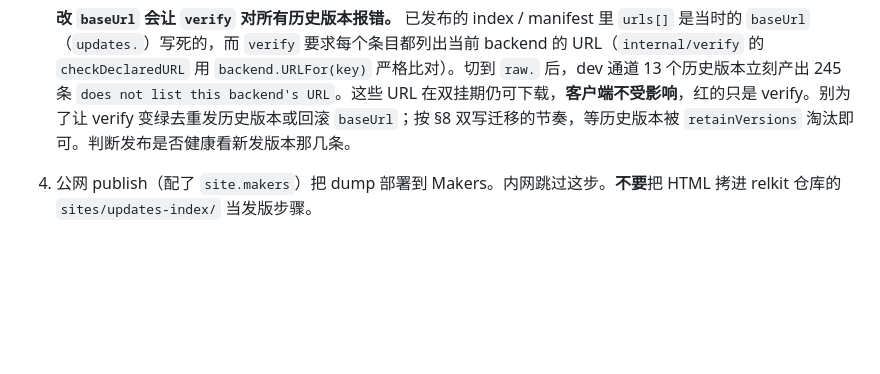
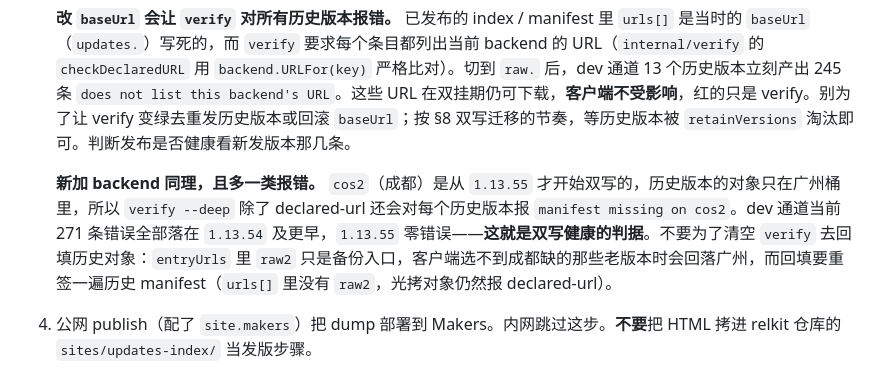
Before and after one commit to shichao402/relkit, a Markdown page: docs/design/update-ingress-cos.md, the part around the change. Rendered like a GitHub page; blank space fills up the shorter version.

```diff
--- a/docs/design/update-ingress-cos.md
+++ b/docs/design/update-ingress-cos.md
@@ -395,6 +395,8 @@ https://raw.firoyang.com/rup/directory/<product>.pb
 3. 新发版 `baseUrl` / 新客户端 `entryUrls` 走 `https://raw.firoyang.com/rup/...`。
 
    **改 `baseUrl` 会让 `verify` 对所有历史版本报错。** 已发布的 index / manifest 里 `urls[]` 是当时的 `baseUrl`（`updates.`）写死的，而 `verify` 要求每个条目都列出当前 backend 的 URL（`internal/verify` 的 `checkDeclaredURL` 用 `backend.URLFor(key)` 严格比对）。切到 `raw.` 后，dev 通道 13 个历史版本立刻产出 245 条 `does not list this backend's URL`。这些 URL 在双挂期仍可下载，**客户端不受影响**，红的只是 verify。别为了让 verify 变绿去重发历史版本或回滚 `baseUrl`；按 §8 双写迁移的节奏，等历史版本被 `retainVersions` 淘汰即可。判断发布是否健康看新发版本那几条。
+
+   **新加 backend 同理，且多一类报错。** `cos2`（成都）是从 `1.13.55` 才开始双写的，历史版本的对象只在广州桶里，所以 `verify --deep` 除了 declared-url 还会对每个历史版本报 `manifest missing on cos2`。dev 通道当前 271 条错误全部落在 `1.13.54` 及更早，`1.13.55` 零错误——**这就是双写健康的判据**。不要为了清空 `verify` 去回填历史对象：`entryUrls` 里 `raw2` 只是备份入口，客户端选不到成都缺的那些老版本时会回落广州，而回填要重签一遍历史 manifest（`urls[]` 里没有 `raw2`，光拷对象仍然报 declared-url）。
 4. 公网 publish（配了 `site.makers`）把 dump 部署到 Makers。内网跳过这步。**不要**把 HTML 拷进 relkit 仓库的 `sites/updates-index/` 当发版步骤。
 5. 旧客户端都升到认 `raw.` 之后，再把 `updates` CNAME 改到 EdgeOne Makers。在此之前不要动 `updates`，否则已装 Dec 会找不到 directory。
 
```
Also changed, not shown: cmd/relkit-agent/README.md (+2 -0 lines).
